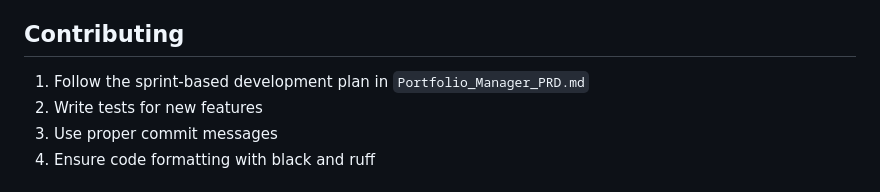
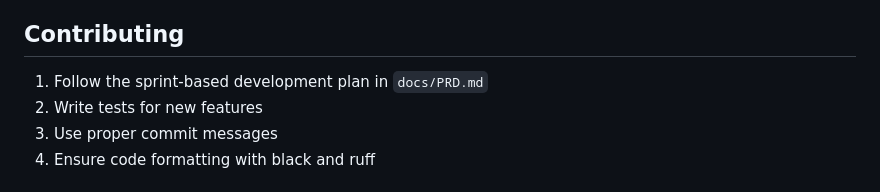
Before and after one commit to aijose/PortfolioManager, a Markdown page: README.md, the part around the change. GitHub-like rendering.

Commit message:
Fix README formatting and remove Python cache files from tracking
- Update project references and documentation paths
- Remove .pyc files from version control (already in .gitignore)

🤖 Generated with [Claude Code](https://claude.ai/code)

Co-Authored-By: Claude <noreply@anthropic.com>

```diff
--- a/README.md
+++ b/README.md
@@ -185,7 +185,7 @@ The application uses sensible defaults but can be configured:
 
 ## Contributing
 
-1. Follow the sprint-based development plan in `Portfolio_Manager_PRD.md`
+1. Follow the sprint-based development plan in `docs/PRD.md`
 2. Write tests for new features
 3. Use proper commit messages
 4. Ensure code formatting with black and ruff
```
